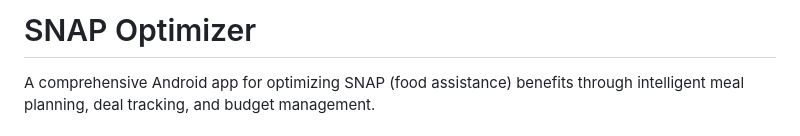
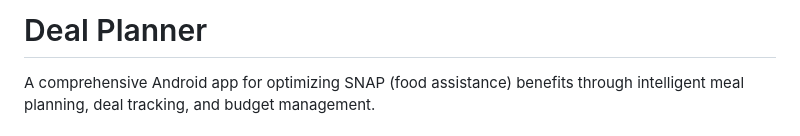
Before and after one commit to adamcboyd/Deal-Planner, a Markdown page: README.md, the part around the change. Drawn GitHub-style.

```diff
--- a/README.md
+++ b/README.md
@@ -1,4 +1,4 @@
-# SNAP Optimizer
+# Deal Planner
 
 A comprehensive Android app for optimizing SNAP (food assistance) benefits through intelligent meal planning, deal tracking, and budget management.
 
```
